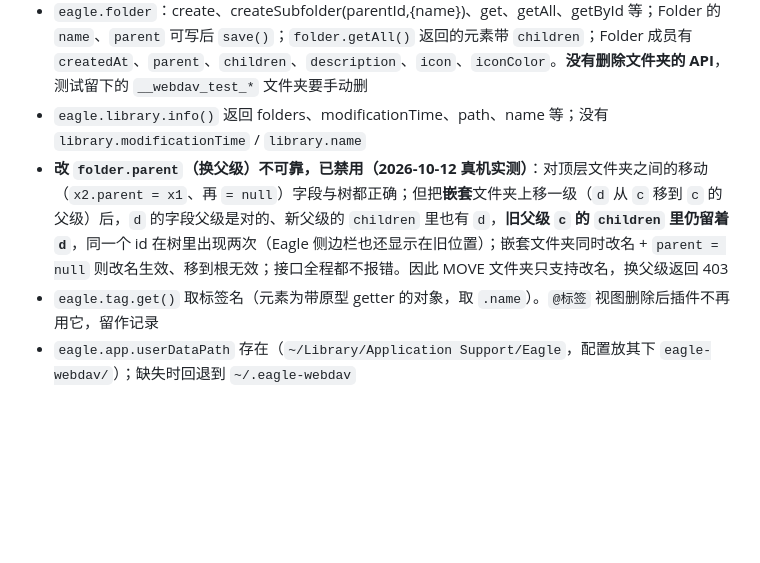
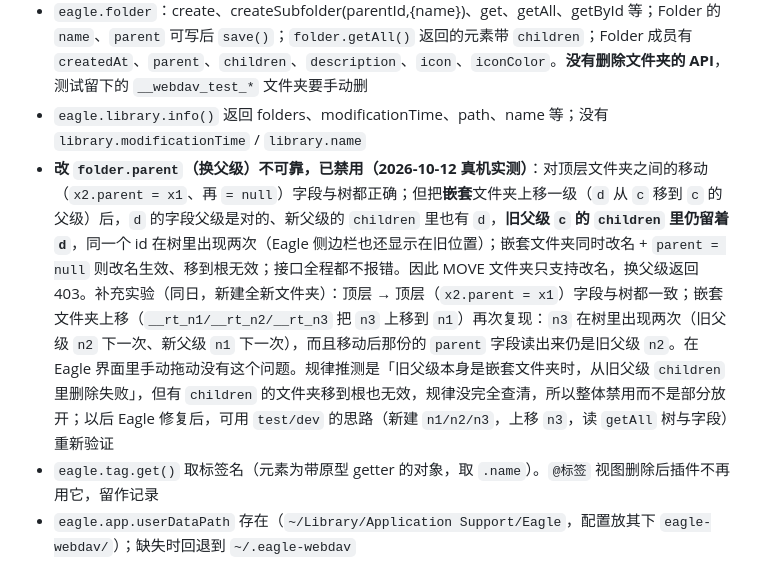
Before and after one commit to chaoliu719/eagle-webdav, a Markdown page: docs/dev/eagle-api-notes.md, the part around the change. Drawn GitHub-style; blank space fills up the shorter version.

Commit message:
文档：补充文件夹换父级的复现实验（嵌套上移复现重复条目与字段错误）
Co-Authored-By: Claude Sonnet 5.5 <noreply@anthropic.com>

```diff
--- a/docs/dev/eagle-api-notes.md
+++ b/docs/dev/eagle-api-notes.md
@@ -9,7 +9,7 @@
 - Item 实例（属性在原型上，`Object.keys` 为空）：方法 save、replaceFile、moveToTrash、refreshThumbnail、setCustomThumbnail 等；属性 id、name、ext、size、tags、folders、filePath、fileURL、thumbnailPath、modifiedAt、importedAt、isDeleted 等；还有 `palettes`、`comments`、`metadataFilePath`、`noThumbnail`、`noPreview`
 - `eagle.folder`：create、createSubfolder(parentId,{name})、get、getAll、getById 等；Folder 的 `name`、`parent` 可写后 `save()`；`folder.getAll()` 返回的元素带 `children`；Folder 成员有 `createdAt`、`parent`、`children`、`description`、`icon`、`iconColor`。**没有删除文件夹的 API**，测试留下的 `__webdav_test_*` 文件夹要手动删
 - `eagle.library.info()` 返回 folders、modificationTime、path、name 等；没有 `library.modificationTime` / `library.name`
-- **改 `folder.parent`（换父级）不可靠，已禁用（2026-10-12 真机实测）**：对顶层文件夹之间的移动（`x2.parent = x1`、再 `= null`）字段与树都正确；但把**嵌套**文件夹上移一级（`d` 从 `c` 移到 `c` 的父级）后，`d` 的字段父级是对的、新父级的 `children` 里也有 `d`，**旧父级 `c` 的 `children` 里仍留着 `d`**，同一个 id 在树里出现两次（Eagle 侧边栏也还显示在旧位置）；嵌套文件夹同时改名 + `parent = null` 则改名生效、移到根无效；接口全程都不报错。因此 MOVE 文件夹只支持改名，换父级返回 403
+- **改 `folder.parent`（换父级）不可靠，已禁用（2026-10-12 真机实测）**：对顶层文件夹之间的移动（`x2.parent = x1`、再 `= null`）字段与树都正确；但把**嵌套**文件夹上移一级（`d` 从 `c` 移到 `c` 的父级）后，`d` 的字段父级是对的、新父级的 `children` 里也有 `d`，**旧父级 `c` 的 `children` 里仍留着 `d`**，同一个 id 在树里出现两次（Eagle 侧边栏也还显示在旧位置）；嵌套文件夹同时改名 + `parent = null` 则改名生效、移到根无效；接口全程都不报错。因此 MOVE 文件夹只支持改名，换父级返回 403。补充实验（同日，新建全新文件夹）：顶层 → 顶层（`x2.parent = x1`）字段与树都一致；嵌套文件夹上移（`__rt_n1/__rt_n2/__rt_n3` 把 `n3` 上移到 `n1`）再次复现：`n3` 在树里出现两次（旧父级 `n2` 下一次、新父级 `n1` 下一次），而且移动后那份的 `parent` 字段读出来仍是旧父级 `n2`。在 Eagle 界面里手动拖动没有这个问题。规律推测是「旧父级本身是嵌套文件夹时，从旧父级 `children` 里删除失败」，但有 `children` 的文件夹移到根也无效，规律没完全查清，所以整体禁用而不是部分放开；以后 Eagle 修复后，可用 `test/dev` 的思路（新建 `n1/n2/n3`，上移 `n3`，读 `getAll` 树与字段）重新验证
 - `eagle.tag.get()` 取标签名（元素为带原型 getter 的对象，取 `.name`）。`@标签` 视图删除后插件不再用它，留作记录
 - `eagle.app.userDataPath` 存在（`~/Library/Application Support/Eagle`，配置放其下 `eagle-webdav/`）；缺失时回退到 `~/.eagle-webdav`
 - 脚本加载瞬间 `eagle.app` 的 version、build、userDataPath 读不到（曾显示 Build 0），初始化要等 `onPluginCreate`；build 读不到时不拦截启动
```
